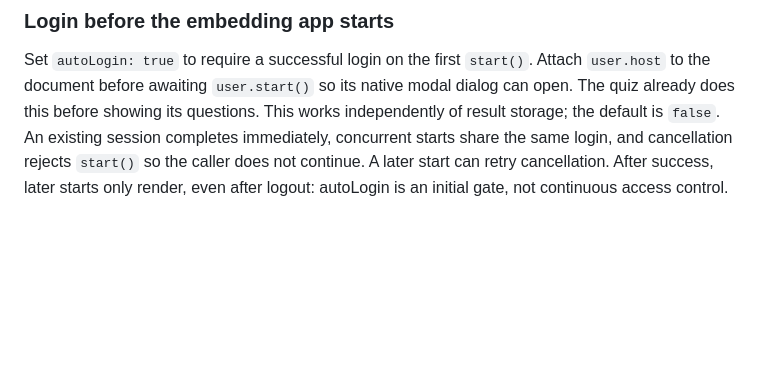
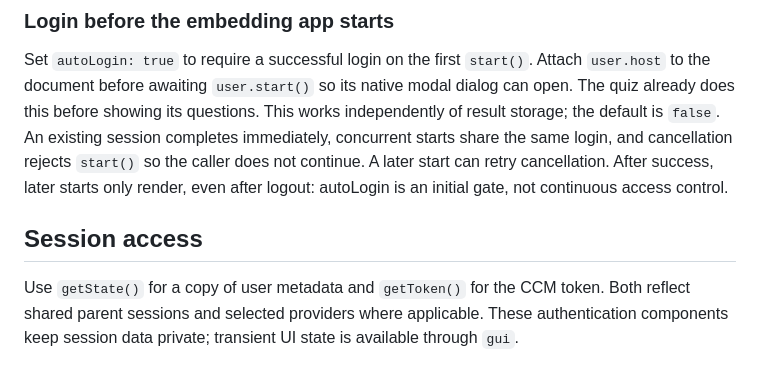
Before and after one commit to ccmjs/user, a Markdown page: README.md, the part around the change. Drawn GitHub-style; blank space fills up the shorter version.

Commit message:
Update README to include session access details and authentication components

```diff
--- a/README.md
+++ b/README.md
@@ -324,3 +324,10 @@ An existing session completes immediately, concurrent starts share the same
 login, and cancellation rejects `start()` so the caller does not continue.
 A later start can retry cancellation. After success, later starts only render,
 even after logout: autoLogin is an initial gate, not continuous access control.
+
+## Session access
+
+Use `getState()` for a copy of user metadata and `getToken()` for the CCM token.
+Both reflect shared parent sessions and selected providers where applicable.
+These authentication components keep session data private; transient UI state is
+available through `gui`.
```
